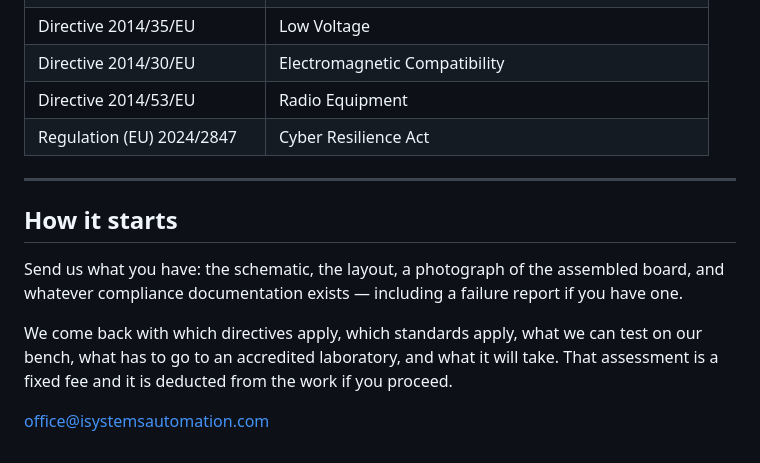
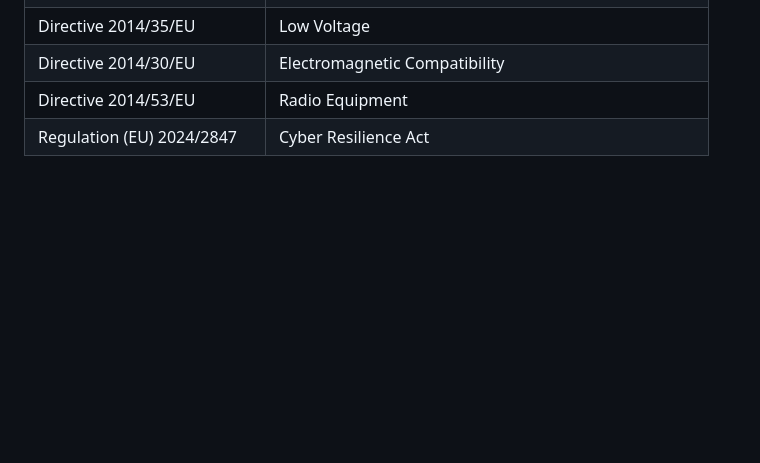
Before and after one commit to isystemsautomation/isystemsautomation.github.io, a Markdown page: content/compliance-page.md, the part around one of its changes. Rendered like a GitHub page; blank space fills up the shorter version.

```diff
--- a/content/compliance-page.md
+++ b/content/compliance-page.md
@@ -208,18 +187,3 @@ Measuring instruments are calibrated with traceability to ISO/IEC 17025.
 | Directive 2014/30/EU | Electromagnetic Compatibility |
 | Directive 2014/53/EU | Radio Equipment |
 | Regulation (EU) 2024/2847 | Cyber Resilience Act |
-
----
-
-## How it starts
-
-Send us what you have: the schematic, the layout, a photograph of the assembled
-board, and whatever compliance documentation exists — including a failure report
-if you have one.
-
-We come back with which directives apply, which standards apply, what we can
-test on our bench, what has to go to an accredited laboratory, and what it will
-take. That assessment is a fixed fee and it is deducted from the work if you
-proceed.
-
-office@isystemsautomation.com
```
Also changed, not shown: other parts of content/compliance-page.md (+51 -72 lines).
